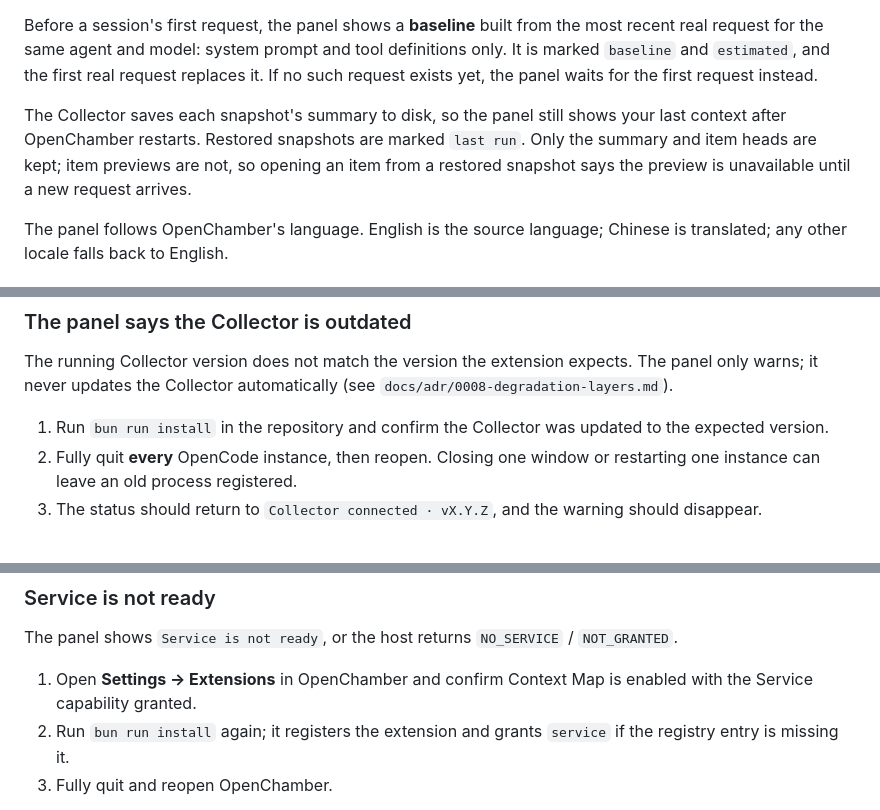
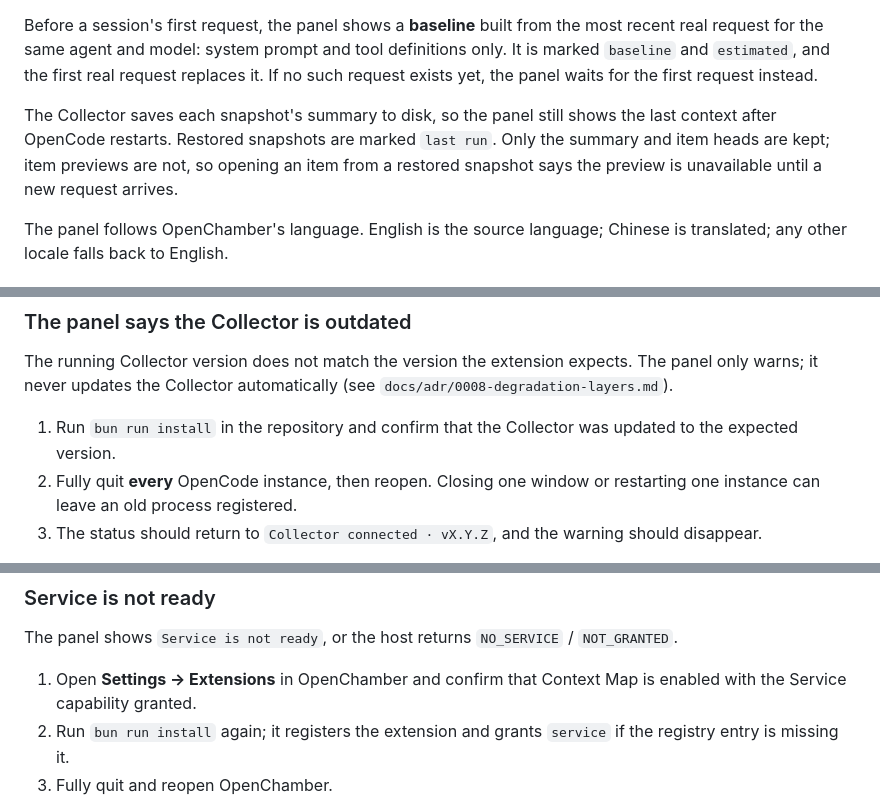
Before and after one commit to mel0nyrame/openchamber-context-map, a Markdown page: README.md, 3 parts joined by grey strips. Rendered like a GitHub page.

```diff
--- a/README.md
+++ b/README.md
@@ -64,7 +64,7 @@ The panel has three parts:
 
 Before a session's first request, the panel shows a **baseline** built from the most recent real request for the same agent and model: system prompt and tool definitions only. It is marked `baseline` and `estimated`, and the first real request replaces it. If no such request exists yet, the panel waits for the first request instead.
 
-The Collector saves each snapshot's summary to disk, so the panel still shows your last context after OpenChamber restarts. Restored snapshots are marked `last run`. Only the summary and item heads are kept; item previews are not, so opening an item from a restored snapshot says the preview is unavailable until a new request arrives.
+The Collector saves each snapshot's summary to disk, so the panel still shows the last context after OpenCode restarts. Restored snapshots are marked `last run`. Only the summary and item heads are kept; item previews are not, so opening an item from a restored snapshot says the preview is unavailable until a new request arrives.
 
 The panel follows OpenChamber's language. English is the source language; Chinese is translated; any other locale falls back to English.
 
@@ -84,7 +84,7 @@ Then fully quit and reopen OpenCode and OpenChamber. Installer output such as `U
 
 The running Collector version does not match the version the extension expects. The panel only warns; it never updates the Collector automatically (see `docs/adr/0008-degradation-layers.md`).
 
-1. Run `bun run install` in the repository and confirm the Collector was updated to the expected version.
+1. Run `bun run install` in the repository and confirm that the Collector was updated to the expected version.
 2. Fully quit **every** OpenCode instance, then reopen. Closing one window or restarting one instance can leave an old process registered.
 3. The status should return to `Collector connected · vX.Y.Z`, and the warning should disappear.
 
@@ -141,7 +141,7 @@ If the discovery file exists but the panel says `Collector is not responding`, a
 
 The panel shows `Service is not ready`, or the host returns `NO_SERVICE` / `NOT_GRANTED`.
 
-1. Open **Settings → Extensions** in OpenChamber and confirm Context Map is enabled with the Service capability granted.
+1. Open **Settings → Extensions** in OpenChamber and confirm that Context Map is enabled with the Service capability granted.
 2. Run `bun run install` again; it registers the extension and grants `service` if the registry entry is missing it.
 3. Fully quit and reopen OpenChamber.
 
```
Also changed, not shown: other parts of README.md (+8 -8 lines), README.zh.md (added, +247 -0 lines).
